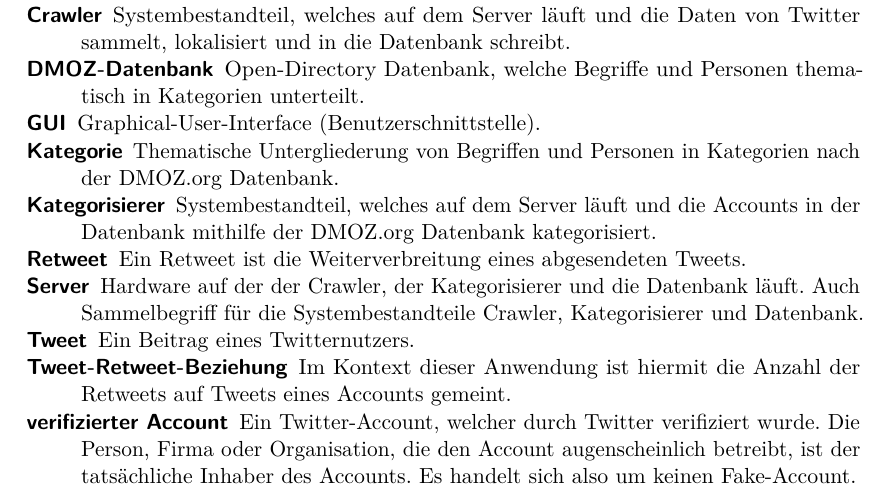
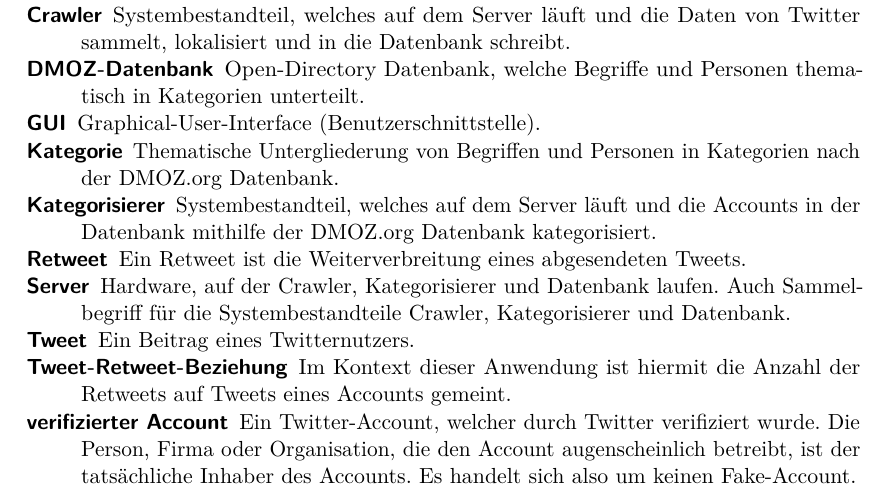
Before and after one commit to jaasmiin/twitterPSE, a LaTeX document (doc/pflichtenheft/pflichtenheft.tex, which reads doc/pflichtenheft/include/glossar.tex): part of page 26 of 26, cut so that both start at the same text. Compiled offline with pdfLaTeX.

Commit message:
Orthogra(ph|f)ie Glossar

```diff
--- a/doc/pflichtenheft/include/glossar.tex
+++ b/doc/pflichtenheft/include/glossar.tex
@@ -9,7 +9,7 @@
 	\item[Kategorie] Thematische Untergliederung von Begriffen und Personen in Kategorien nach der DMOZ.org Datenbank.
 	\item[Kategorisierer] Systembestandteil, welches auf dem Server läuft und die Accounts in der Datenbank mithilfe der DMOZ.org Datenbank kategorisiert.
 	\item[Retweet] Ein Retweet ist die Weiterverbreitung eines abgesendeten Tweets.
-	\item[Server] Hardware auf der der Crawler, der Kategorisierer und die Datenbank läuft. Auch Sammelbegriff für die Systembestandteile Crawler, Kategorisierer und Datenbank.
+	\item[Server] Hardware, auf der Crawler, Kategorisierer und  Datenbank laufen. Auch Sammelbegriff für die Systembestandteile Crawler, Kategorisierer und Datenbank.
 	\item[Tweet] Ein Beitrag eines Twitternutzers.
 	\item[Tweet-Retweet-Beziehung] Im Kontext dieser Anwendung ist hiermit die Anzahl der Retweets auf Tweets eines Accounts gemeint.
 	\item[verifizierter Account] Ein Twitter-Account, welcher durch Twitter verifiziert wurde. Die Person, Firma oder Organisation, die den Account augenscheinlich betreibt, ist der tatsächliche Inhaber des Accounts. Es handelt sich also um keinen Fake-Account.
```
